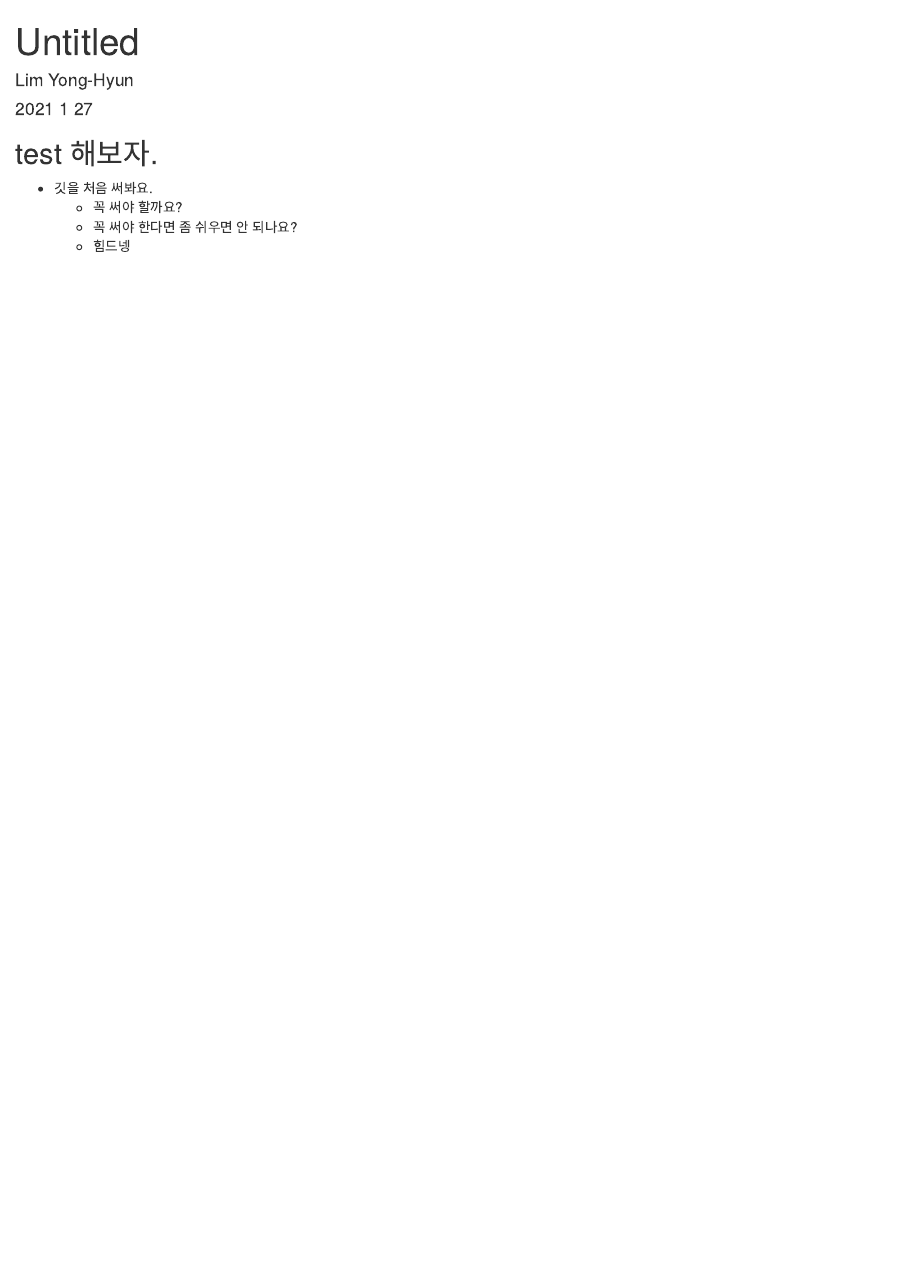
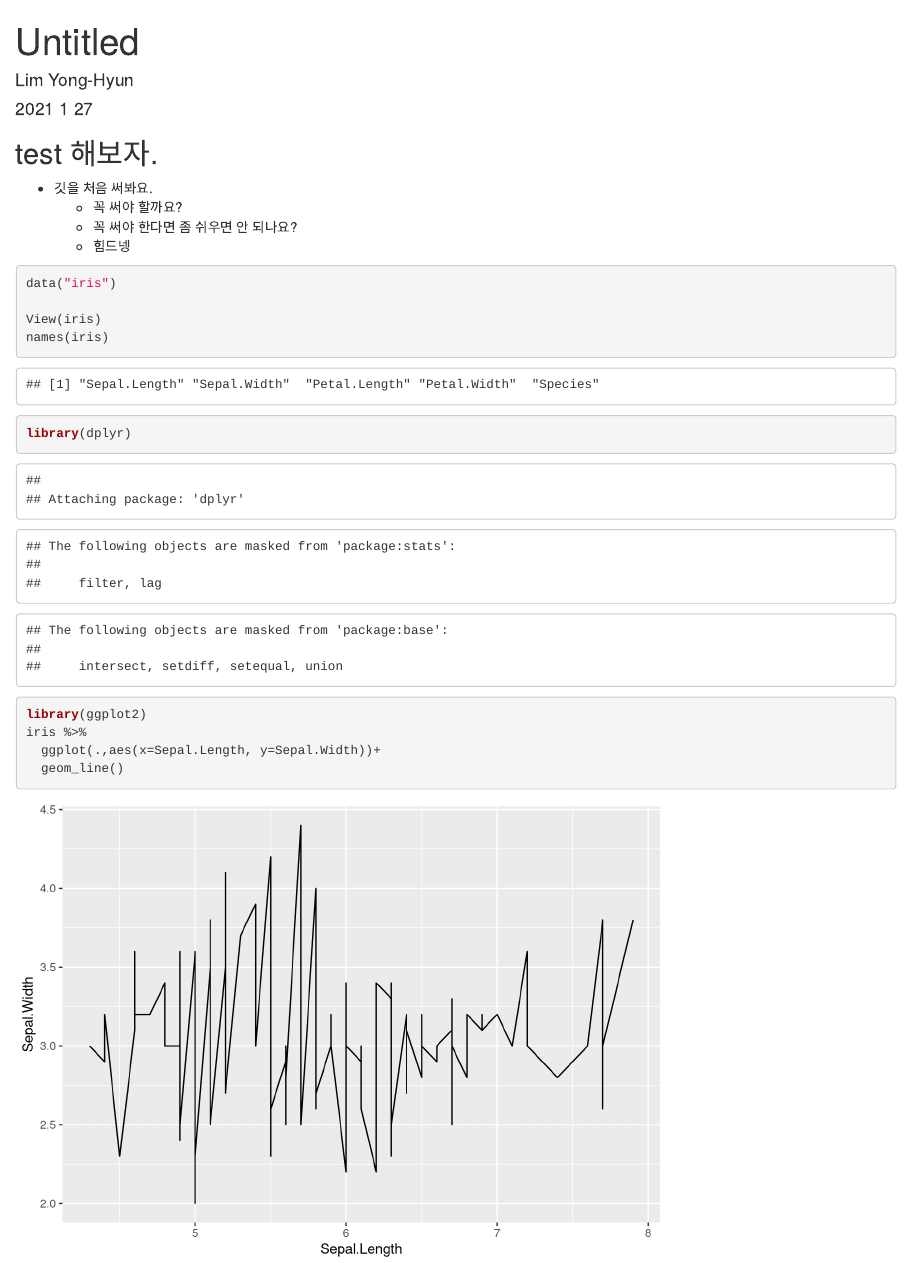
Before and after one commit to Yong-Hyun/KMU_R_workshop, an R Markdown document (scripts/test.Rmd): the page in a window 1100 px wide, from its top. Rendered offline with R 4.5, knitr and Pandoc, with nearby package versions.

Commit message:
ggplot 추가요

````diff
--- a/scripts/test.Rmd
+++ b/scripts/test.Rmd
@@ -13,3 +13,15 @@ knitr::opts_chunk$set(echo = TRUE)
   - 꼭 써야 할까요?
   * 꼭 써야 한다면 좀 쉬우면 안 되나요?
   + 힘드넹
+
+```{r}
+data("iris")
+
+View(iris)
+names(iris)
+library(dplyr)
+library(ggplot2)
+iris %>%
+  ggplot(.,aes(x=Sepal.Length, y=Sepal.Width))+
+  geom_line()
+```
````
